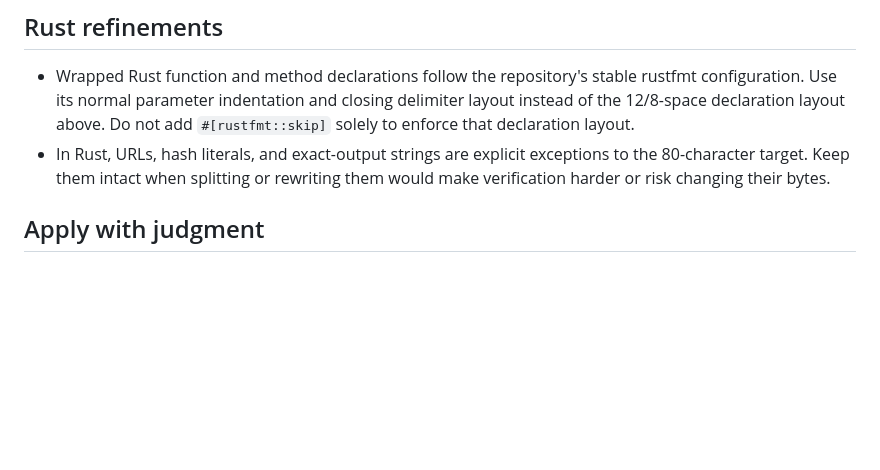
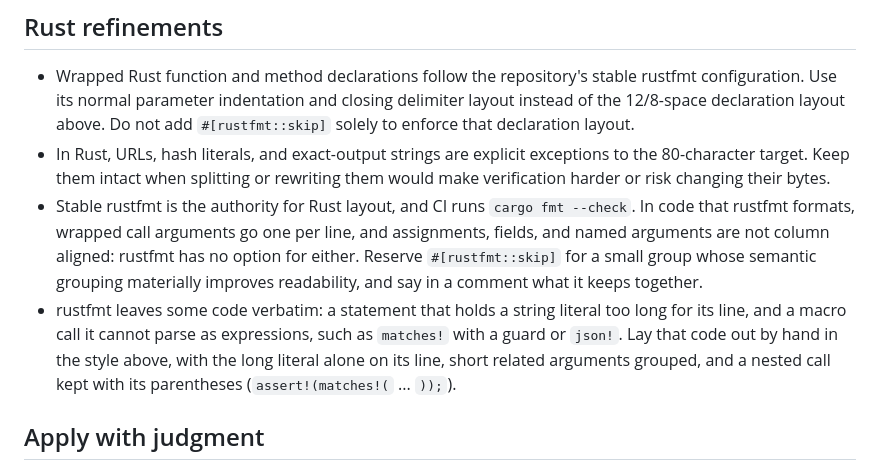
Before and after one commit to JBlaschke/writer_rs, a Markdown page: AGENTS.md, the part around the change. GitHub-like rendering; blank space fills up the shorter version.

Commit message:
Document the rustfmt exception for Rust calls and alignment
Stable rustfmt cannot group call arguments or column-align assignments,
and CI runs `cargo fmt --check`, so the AGENTS.md rules for those only
apply where rustfmt leaves code verbatim. Record that in the Rust
refinements: rustfmt is the authority in formatted code, narrow
`#[rustfmt::skip]` stays reserved for semantic groupings, and verbatim
regions (long string literals, pattern macros) follow the style by hand.

Co-Authored-By: Claude Fable 5.1 <noreply@anthropic.com>

```diff
--- a/AGENTS.md
+++ b/AGENTS.md
@@ -146,6 +146,18 @@ def build_report(
 - In Rust, URLs, hash literals, and exact-output strings are explicit exceptions
   to the 80-character target. Keep them intact when splitting or rewriting them
   would make verification harder or risk changing their bytes.
+- Stable rustfmt is the authority for Rust layout, and CI runs
+  `cargo fmt --check`. In code that rustfmt formats, wrapped call arguments go
+  one per line, and assignments, fields, and named arguments are not column
+  aligned: rustfmt has no option for either. Reserve `#[rustfmt::skip]` for a
+  small group whose semantic grouping materially improves readability, and say
+  in a comment what it keeps together.
+- rustfmt leaves some code verbatim: a statement that holds a string literal
+  too long for its line, and a macro call it cannot parse as expressions, such
+  as `matches!` with a guard or `json!`. Lay that code out by hand in the style
+  above, with the long literal alone on its line, short related arguments
+  grouped, and a nested call kept with its parentheses
+  (`assert!(matches!(` ... `));`).
 
 ## Apply with judgment
 
```
